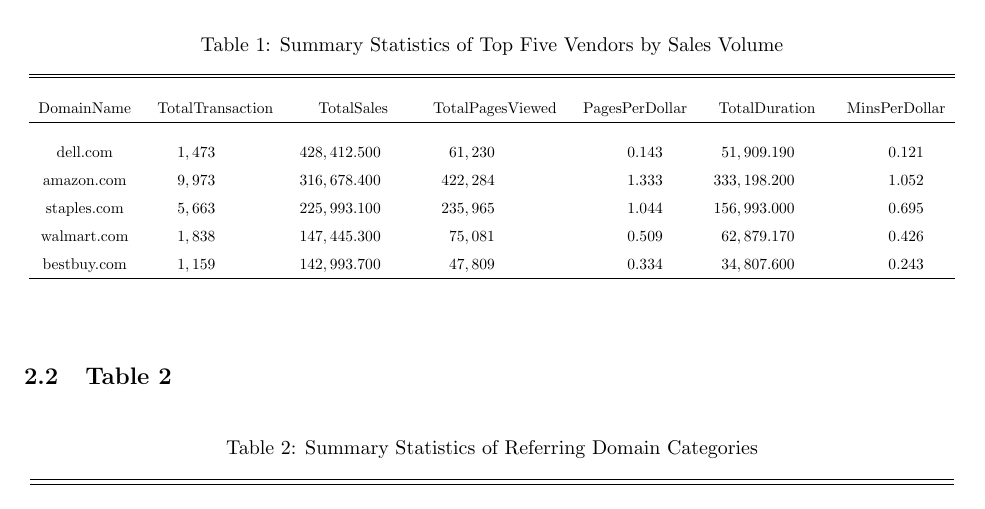
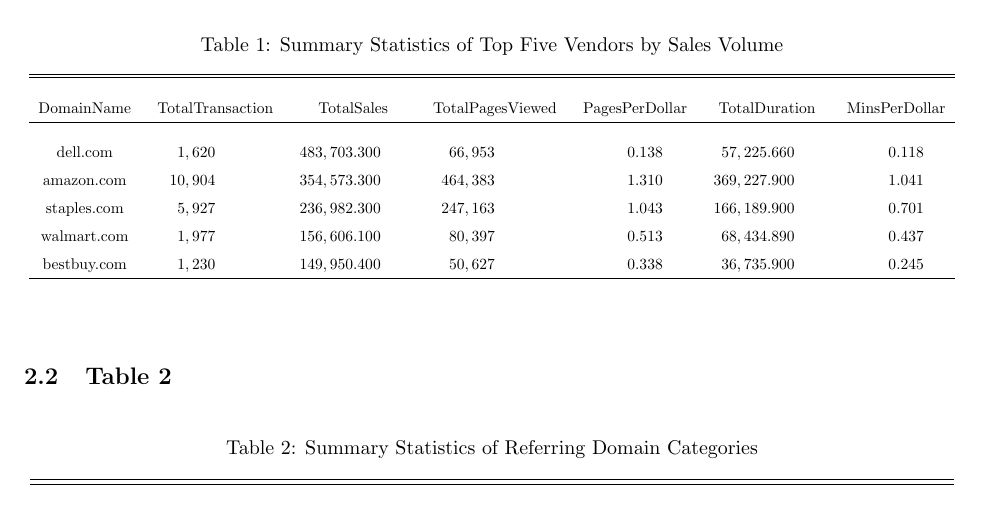
Before and after one commit to liu-yihong/20Fall-MIS7420-Replication, a LaTeX document (report/MIS7420 Paper Replication with R.tex): part of page 5 of 7, cut so that both start at the same text. Compiled offline with pdfLaTeX.

Commit message:
Update Table 1 & Codes

```diff
--- a/report/MIS7420 Paper Replication with R.tex
+++ b/report/MIS7420 Paper Replication with R.tex
@@ -154,11 +154,11 @@
 			\hline \\[-1.8ex]
 			\multicolumn{1}{c}{DomainName} & \multicolumn{1}{c}{TotalTransaction} & \multicolumn{1}{c}{TotalSales} & \multicolumn{1}{c}{TotalPagesViewed} & \multicolumn{1}{c}{PagesPerDollar} & \multicolumn{1}{c}{TotalDuration} & \multicolumn{1}{c}{MinsPerDollar} \\
 			\hline \\[-1.8ex]
-			\multicolumn{1}{c}{dell.com} & 1,473 & 428,412.500 & 61,230 & 0.143 & 51,909.190 & 0.121 \\
-			\multicolumn{1}{c}{amazon.com} & 9,973 & 316,678.400 & 422,284 & 1.333 & 333,198.200 & 1.052 \\
-			\multicolumn{1}{c}{staples.com} & 5,663 & 225,993.100 & 235,965 & 1.044 & 156,993.000 & 0.695 \\
-			\multicolumn{1}{c}{walmart.com} & 1,838 & 147,445.300 & 75,081 & 0.509 & 62,879.170 & 0.426 \\
-			\multicolumn{1}{c}{bestbuy.com} & 1,159 & 142,993.700 & 47,809 & 0.334 & 34,807.600 & 0.243 \\
+			\multicolumn{1}{c}{dell.com} & 1,620 & 483,703.300 & 66,953 & 0.138 & 57,225.660 & 0.118 \\
+			\multicolumn{1}{c}{amazon.com} & 10,904 & 354,573.300 & 464,383 & 1.310 & 369,227.900 & 1.041 \\
+			\multicolumn{1}{c}{staples.com} & 5,927 & 236,982.300 & 247,163 & 1.043 & 166,189.900 & 0.701 \\
+			\multicolumn{1}{c}{walmart.com} & 1,977 & 156,606.100 & 80,397 & 0.513 & 68,434.890 & 0.437 \\
+			\multicolumn{1}{c}{bestbuy.com} & 1,230 & 149,950.400 & 50,627 & 0.338 & 36,735.900 & 0.245 \\
 			\hline \\[-1.8ex]
 		\end{tabular}
 	}
```
Also changed, not shown: report/MIS7420 Paper Replication with R.pdf, 1 other file.
